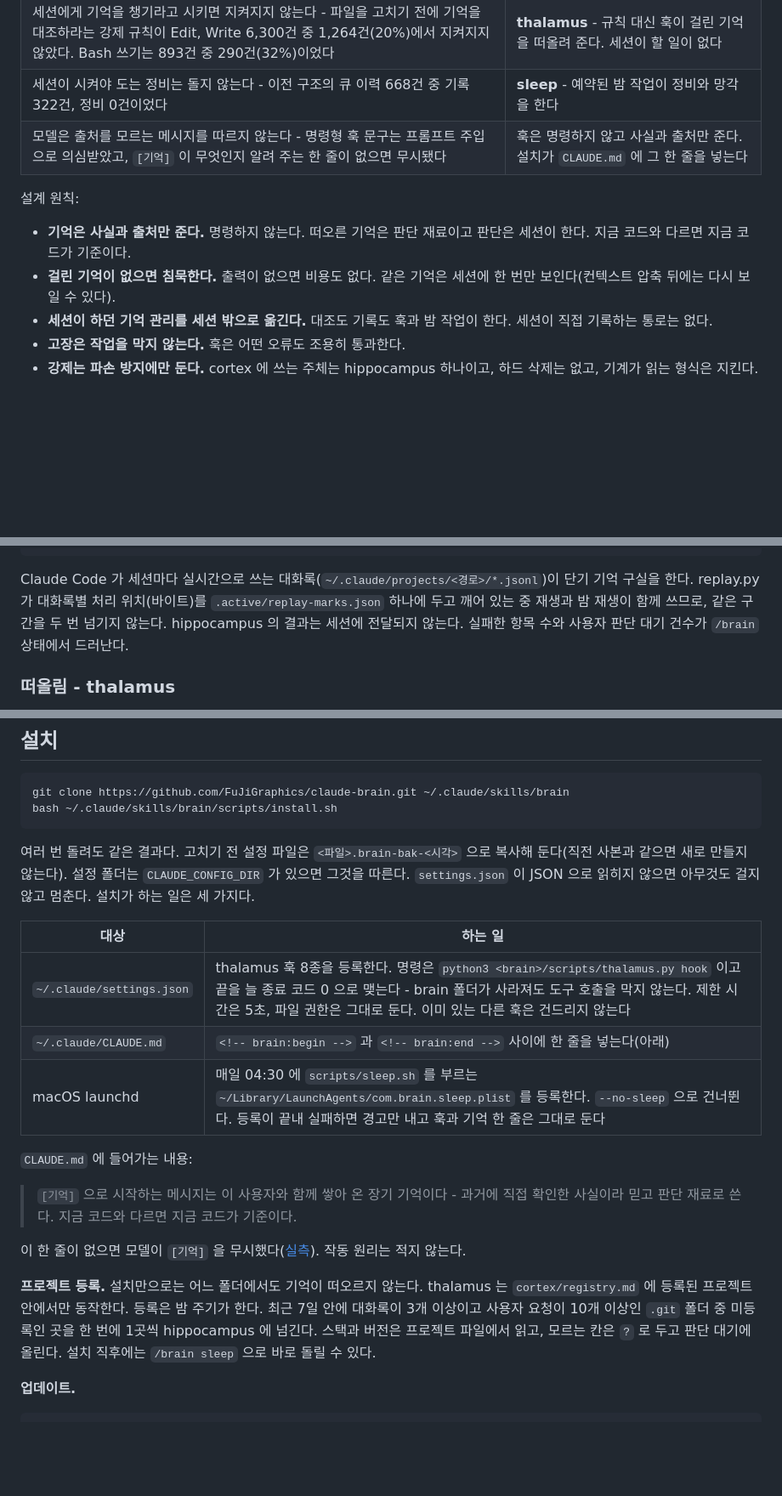
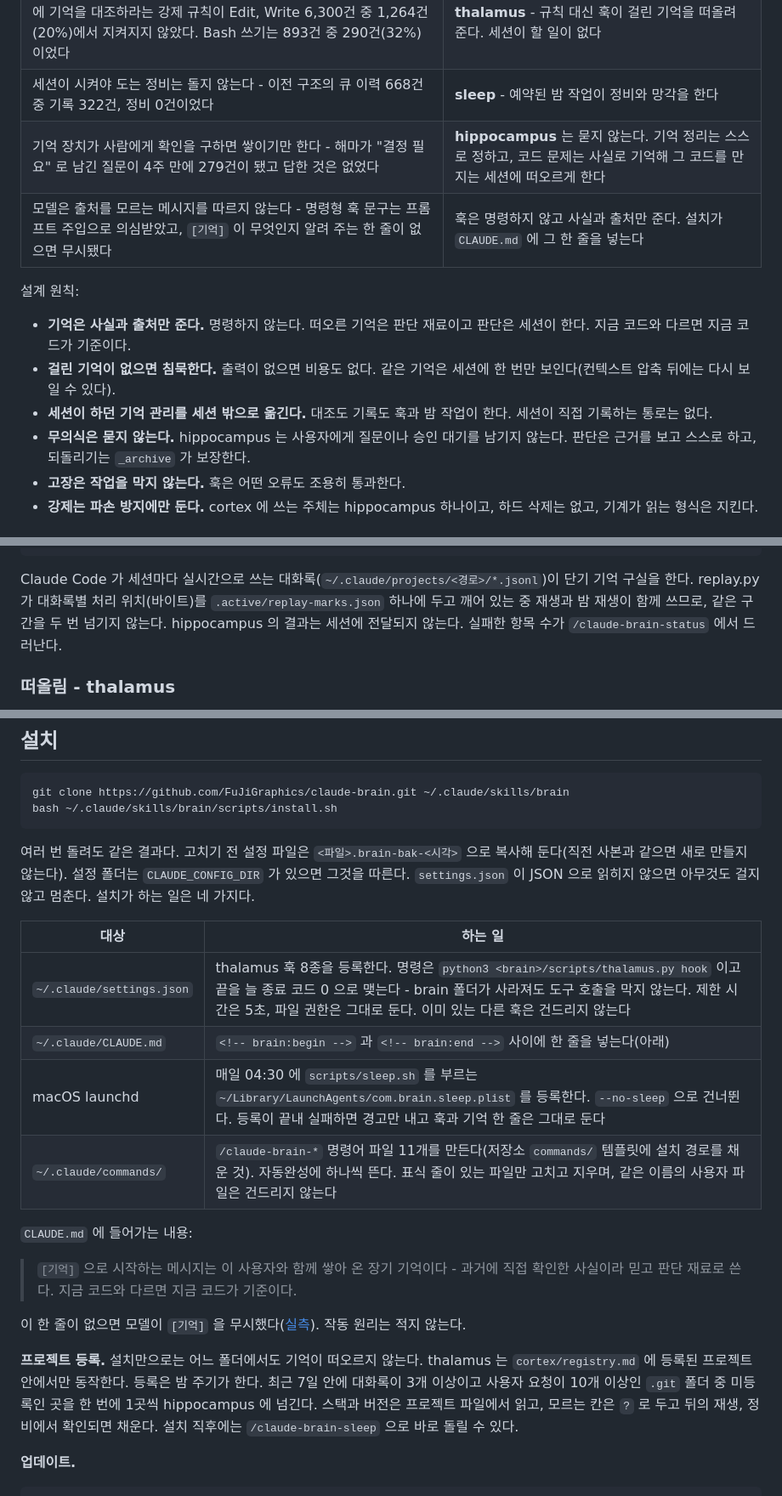
Before and after one commit to FuJiGraphics/claude-brain, a Markdown page: README.md, 3 parts joined by grey strips. Shown at 85% size. GitHub-like rendering; blank space fills up the shorter version.

````diff
--- a/README.md
+++ b/README.md
@@ -79,6 +79,7 @@ Claude Code 로 오래 일하다 보면 반복되는 문제가 있다:
 | 세션이 매번 백지에서 시작한다 - 프로젝트 구조, 컨벤션, 이미 밟은 함정을 다시 설명하거나, 빼먹어서 사고가 난다 | **cortex** - 확인된 사실만 쌓고, 세션이 시작될 때 그 프로젝트의 요지와 INDEX 를 보여 준다 |
 | 세션에게 기억을 챙기라고 시키면 지켜지지 않는다 - 파일을 고치기 전에 기억을 대조하라는 강제 규칙이 Edit, Write 6,300건 중 1,264건(20%)에서 지켜지지 않았다. Bash 쓰기는 893건 중 290건(32%)이었다 | **thalamus** - 규칙 대신 훅이 걸린 기억을 떠올려 준다. 세션이 할 일이 없다 |
 | 세션이 시켜야 도는 정비는 돌지 않는다 - 이전 구조의 큐 이력 668건 중 기록 322건, 정비 0건이었다 | **sleep** - 예약된 밤 작업이 정비와 망각을 한다 |
+| 기억 장치가 사람에게 확인을 구하면 쌓이기만 한다 - 해마가 "결정 필요" 로 남긴 질문이 4주 만에 279건이 됐고 답한 것은 없었다 | **hippocampus** 는 묻지 않는다. 기억 정리는 스스로 정하고, 코드 문제는 사실로 기억해 그 코드를 만지는 세션에 떠오르게 한다 |
 | 모델은 출처를 모르는 메시지를 따르지 않는다 - 명령형 훅 문구는 프롬프트 주입으로 의심받았고, `[기억]` 이 무엇인지 알려 주는 한 줄이 없으면 무시됐다 | 훅은 명령하지 않고 사실과 출처만 준다. 설치가 `CLAUDE.md` 에 그 한 줄을 넣는다 |
 
 설계 원칙:
@@ -86,6 +87,7 @@ Claude Code 로 오래 일하다 보면 반복되는 문제가 있다:
 - **기억은 사실과 출처만 준다.** 명령하지 않는다. 떠오른 기억은 판단 재료이고 판단은 세션이 한다. 지금 코드와 다르면 지금 코드가 기준이다.
 - **걸린 기억이 없으면 침묵한다.** 출력이 없으면 비용도 없다. 같은 기억은 세션에 한 번만 보인다(컨텍스트 압축 뒤에는 다시 보일 수 있다).
 - **세션이 하던 기억 관리를 세션 밖으로 옮긴다.** 대조도 기록도 훅과 밤 작업이 한다. 세션이 직접 기록하는 통로는 없다.
+- **무의식은 묻지 않는다.** hippocampus 는 사용자에게 질문이나 승인 대기를 남기지 않는다. 판단은 근거를 보고 스스로 하고, 되돌리기는 `_archive` 가 보장한다.
 - **고장은 작업을 막지 않는다.** 훅은 어떤 오류도 조용히 통과한다.
 - **강제는 파손 방지에만 둔다.** cortex 에 쓰는 주체는 hippocampus 하나이고, 하드 삭제는 없고, 기계가 읽는 형식은 지킨다.
 
@@ -109,7 +111,7 @@ Claude Code 로 오래 일하다 보면 반복되는 문제가 있다:
 
 Claude Code 가 세션마다 실시간으로 쓰는 대화록(`~/.claude/projects/<경로>/*.jsonl`)이 단기 기억 구실을 한다.
 replay.py 가 대화록별 처리 위치(바이트)를 `.active/replay-marks.json` 하나에 두고 깨어 있는 중 재생과 밤 재생이 함께 쓰므로, 같은 구간을 두 번 넘기지 않는다.
-hippocampus 의 결과는 세션에 전달되지 않는다. 실패한 항목 수와 사용자 판단 대기 건수가 `/brain` 상태에서 드러난다.
+hippocampus 의 결과는 세션에 전달되지 않는다. 실패한 항목 수가 `/claude-brain-status` 에서 드러난다.
 
 ### 떠올림 - thalamus
 
@@ -231,13 +233,14 @@ git clone https://github.com/FuJiGraphics/claude-brain.git ~/.claude/skills/brai
 bash ~/.claude/skills/brain/scripts/install.sh
 ```
 
-여러 번 돌려도 같은 결과다. 고치기 전 설정 파일은 `<파일>.brain-bak-<시각>` 으로 복사해 둔다(직전 사본과 같으면 새로 만들지 않는다). 설정 폴더는 `CLAUDE_CONFIG_DIR` 가 있으면 그것을 따른다. `settings.json` 이 JSON 으로 읽히지 않으면 아무것도 걸지 않고 멈춘다. 설치가 하는 일은 세 가지다.
+여러 번 돌려도 같은 결과다. 고치기 전 설정 파일은 `<파일>.brain-bak-<시각>` 으로 복사해 둔다(직전 사본과 같으면 새로 만들지 않는다). 설정 폴더는 `CLAUDE_CONFIG_DIR` 가 있으면 그것을 따른다. `settings.json` 이 JSON 으로 읽히지 않으면 아무것도 걸지 않고 멈춘다. 설치가 하는 일은 네 가지다.
 
 | 대상 | 하는 일 |
 |---|---|
 | `~/.claude/settings.json` | thalamus 훅 8종을 등록한다. 명령은 `python3 <brain>/scripts/thalamus.py hook` 이고 끝을 늘 종료 코드 0 으로 맺는다 - brain 폴더가 사라져도 도구 호출을 막지 않는다. 제한 시간은 5초, 파일 권한은 그대로 둔다. 이미 있는 다른 훅은 건드리지 않는다 |
 | `~/.claude/CLAUDE.md` | `<!-- brain:begin -->` 과 `<!-- brain:end -->` 사이에 한 줄을 넣는다(아래) |
 | macOS launchd | 매일 04:30 에 `scripts/sleep.sh` 를 부르는 `~/Library/LaunchAgents/com.brain.sleep.plist` 를 등록한다. `--no-sleep` 으로 건너뛴다. 등록이 끝내 실패하면 경고만 내고 훅과 기억 한 줄은 그대로 둔다 |
+| `~/.claude/commands/` | `/claude-brain-*` 명령어 파일 11개를 만든다(저장소 `commands/` 템플릿에 설치 경로를 채운 것). 자동완성에 하나씩 뜬다. 표식 줄이 있는 파일만 고치고 지우며, 같은 이름의 사용자 파일은 건드리지 않는다 |
 
 `CLAUDE.md` 에 들어가는 내용:
 
@@ -246,8 +249,8 @@ bash ~/.claude/skills/brain/scripts/install.sh
 이 한 줄이 없으면 모델이 `[기억]` 을 무시했다([실측](#실측)). 작동 원리는 적지 않는다.
 
 **프로젝트 등록.** 설치만으로는 어느 폴더에서도 기억이 떠오르지 않는다. thalamus 는 `cortex/registry.md` 에 등록된 프로젝트 안에서만 동작한다.
-등록은 밤 주기가 한다. 최근 7일 안에 대화록이 3개 이상이고 사용자 요청이 10개 이상인 `.git` 폴더 중 미등록인 곳을 한 번에 1곳씩 hippocampus 에 넘긴다. 스택과 버전은 프로젝트 파일에서 읽고, 모르는 칸은 `?` 로 두고 판단 대기에 올린다.
-설치 직후에는 `/brain sleep` 으로 바로 돌릴 수 있다.
+등록은 밤 주기가 한다. 최근 7일 안에 대화록이 3개 이상이고 사용자 요청이 10개 이상인 `.git` 폴더 중 미등록인 곳을 한 번에 1곳씩 hippocampus 에 넘긴다. 스택과 버전은 프로젝트 파일에서 읽고, 모르는 칸은 `?` 로 두고 뒤의 재생, 정비에서 확인되면 채운다.
+설치 직후에는 `/claude-brain-sleep` 으로 바로 돌릴 수 있다.
 
 **업데이트.**
 
````
Also changed, not shown: other parts of README.md (+21 -18 lines), SKILL.md (+16 -15 lines).
